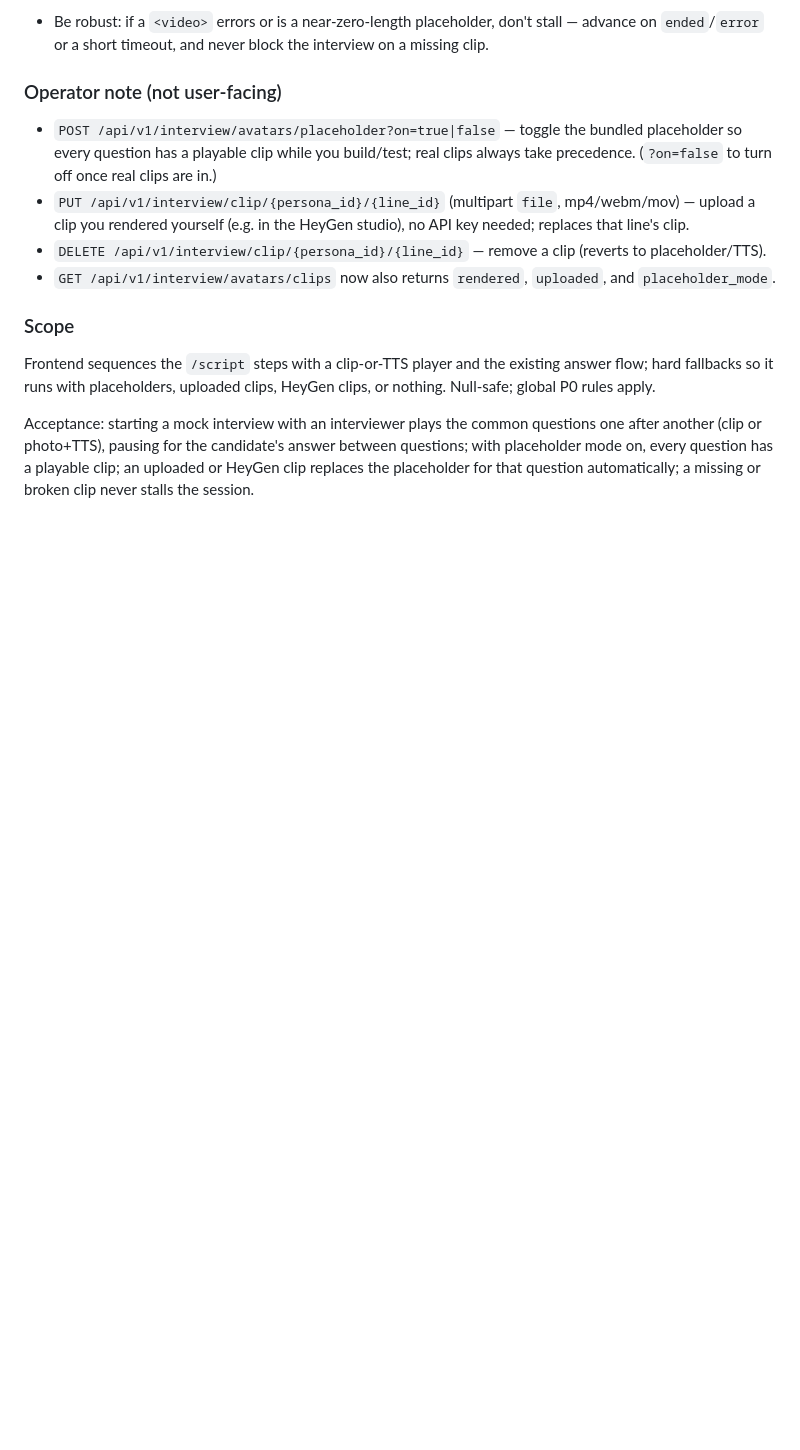
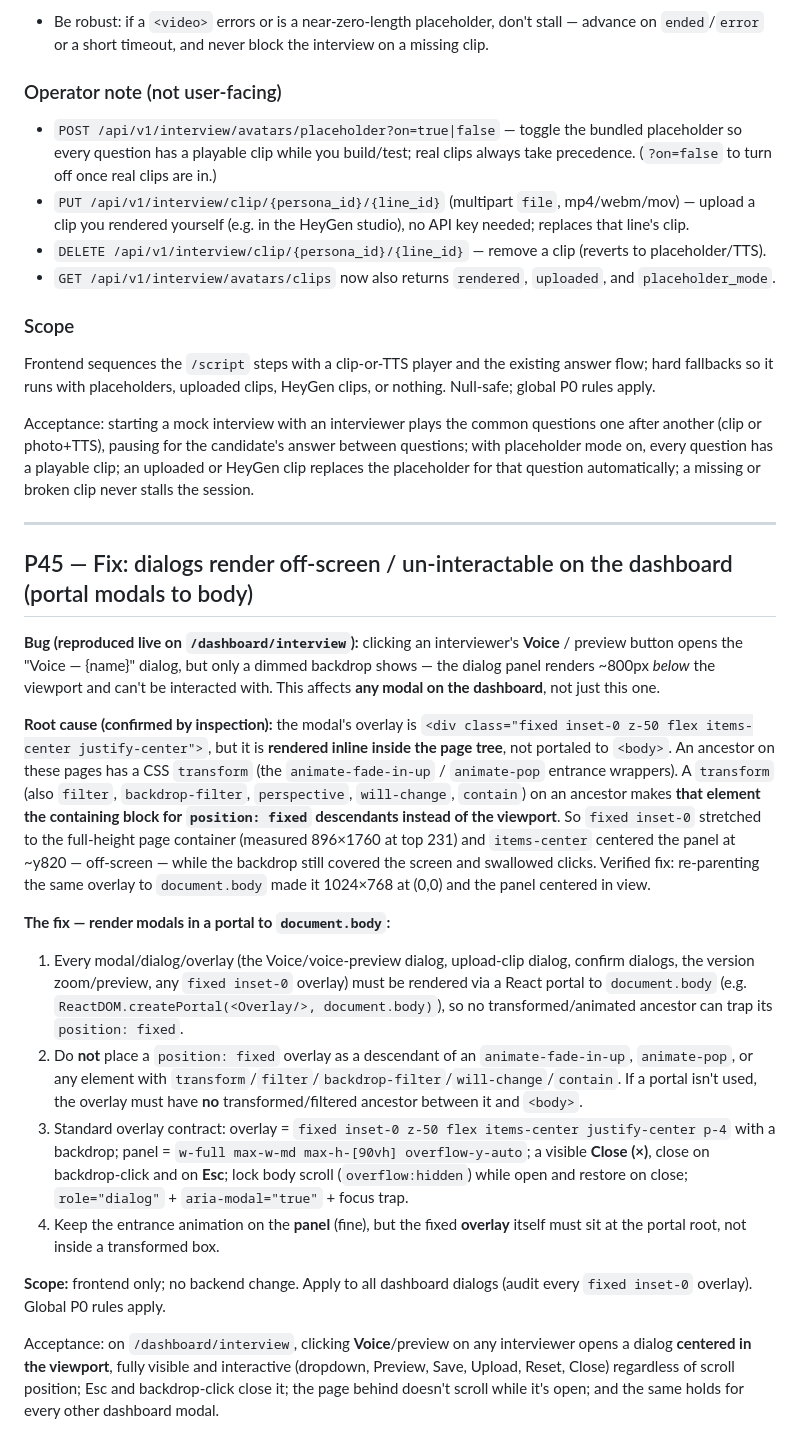
Before and after one commit to byte7272-maker/hirewave, a Markdown page: docs/READDY_PROMPTS.md, the part around the change. GitHub-like rendering; blank space fills up the shorter version.

Commit message:
Docs: P45 — fix dashboard dialogs rendering off-screen (portal modals to body)
Reproduced on /dashboard/interview: the Voice/preview dialog opens but renders
~800px below the viewport (backdrop only, un-interactable). Root cause is a
position:fixed overlay rendered inside an animate-fade-in-up/animate-pop ancestor
whose transform becomes the containing block, so fixed inset-0 anchors to the
tall page container instead of the viewport. Verified fix: portal the overlay to
document.body. Frontend-only Readdy prompt; no backend change.

Co-Authored-By: Claude Opus 4.8 <noreply@anthropic.com>

```diff
--- a/docs/READDY_PROMPTS.md
+++ b/docs/READDY_PROMPTS.md
@@ -2378,3 +2378,21 @@ For each step, in order:
 Frontend sequences the `/script` steps with a clip-or-TTS player and the existing answer flow; hard fallbacks so it runs with placeholders, uploaded clips, HeyGen clips, or nothing. Null-safe; global P0 rules apply.
 
 Acceptance: starting a mock interview with an interviewer plays the common questions one after another (clip or photo+TTS), pausing for the candidate's answer between questions; with placeholder mode on, every question has a playable clip; an uploaded or HeyGen clip replaces the placeholder for that question automatically; a missing or broken clip never stalls the session.
+
+---
+
+## P45 — Fix: dialogs render off-screen / un-interactable on the dashboard (portal modals to body)
+
+**Bug (reproduced live on `/dashboard/interview`):** clicking an interviewer's **Voice** / preview button opens the "Voice — {name}" dialog, but only a dimmed backdrop shows — the dialog panel renders ~800px *below* the viewport and can't be interacted with. This affects **any modal on the dashboard**, not just this one.
+
+**Root cause (confirmed by inspection):** the modal's overlay is `<div class="fixed inset-0 z-50 flex items-center justify-center">`, but it is **rendered inline inside the page tree**, not portaled to `<body>`. An ancestor on these pages has a CSS `transform` (the `animate-fade-in-up` / `animate-pop` entrance wrappers). A `transform` (also `filter`, `backdrop-filter`, `perspective`, `will-change`, `contain`) on an ancestor makes **that element the containing block for `position: fixed` descendants instead of the viewport**. So `fixed inset-0` stretched to the full-height page container (measured 896×1760 at top 231) and `items-center` centered the panel at ~y820 — off-screen — while the backdrop still covered the screen and swallowed clicks. Verified fix: re-parenting the same overlay to `document.body` made it 1024×768 at (0,0) and the panel centered in view.
+
+**The fix — render modals in a portal to `document.body`:**
+1. Every modal/dialog/overlay (the Voice/voice-preview dialog, upload-clip dialog, confirm dialogs, the version zoom/preview, any `fixed inset-0` overlay) must be rendered via a React portal to `document.body` (e.g. `ReactDOM.createPortal(<Overlay/>, document.body)`), so no transformed/animated ancestor can trap its `position: fixed`.
+2. Do **not** place a `position: fixed` overlay as a descendant of an `animate-fade-in-up`, `animate-pop`, or any element with `transform`/`filter`/`backdrop-filter`/`will-change`/`contain`. If a portal isn't used, the overlay must have **no** transformed/filtered ancestor between it and `<body>`.
+3. Standard overlay contract: overlay = `fixed inset-0 z-50 flex items-center justify-center p-4` with a backdrop; panel = `w-full max-w-md max-h-[90vh] overflow-y-auto`; a visible **Close (×)**, close on backdrop-click and on **Esc**; lock body scroll (`overflow:hidden`) while open and restore on close; `role="dialog"` + `aria-modal="true"` + focus trap.
+4. Keep the entrance animation on the **panel** (fine), but the fixed **overlay** itself must sit at the portal root, not inside a transformed box.
+
+**Scope:** frontend only; no backend change. Apply to all dashboard dialogs (audit every `fixed inset-0` overlay). Global P0 rules apply.
+
+Acceptance: on `/dashboard/interview`, clicking **Voice**/preview on any interviewer opens a dialog **centered in the viewport**, fully visible and interactive (dropdown, Preview, Save, Upload, Reset, Close) regardless of scroll position; Esc and backdrop-click close it; the page behind doesn't scroll while it's open; and the same holds for every other dashboard modal.
```
